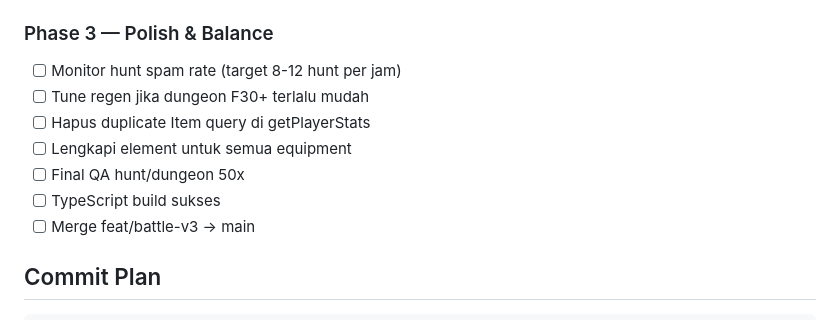
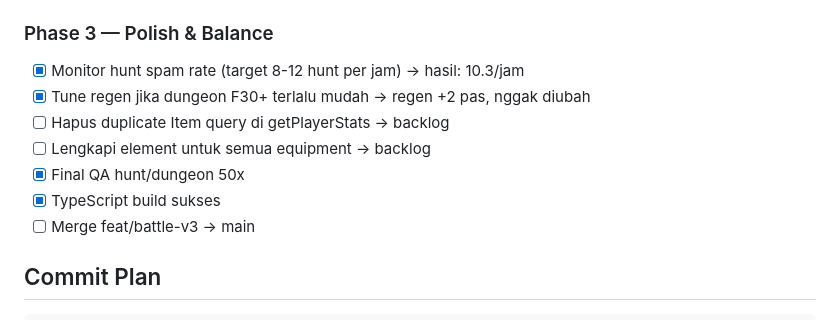
Before and after one commit to SharifPoetra/nova, a Markdown page: docs/ROADMAP_BATTLE_V3.md, the part around the change. Rendered like a GitHub page.

```diff
--- a/docs/ROADMAP_BATTLE_V3.md
+++ b/docs/ROADMAP_BATTLE_V3.md
@@ -358,12 +358,12 @@ if (isExhausted) extra += ` 😮‍💨 Exhausted`;
 - [x] Commit: `feat(stamina): action points system`
 
 ### Phase 3 — Polish & Balance
-- [ ] Monitor hunt spam rate (target 8-12 hunt per jam)
-- [ ] Tune regen jika dungeon F30+ terlalu mudah
-- [ ] Hapus duplicate Item query di getPlayerStats
-- [ ] Lengkapi element untuk semua equipment
-- [ ] Final QA hunt/dungeon 50x
-- [ ] TypeScript build sukses
+- [x] Monitor hunt spam rate (target 8-12 hunt per jam) → hasil: 10.3/jam
+- [x] Tune regen jika dungeon F30+ terlalu mudah → regen +2 pas, nggak diubah
+- [ ] Hapus duplicate Item query di getPlayerStats → backlog
+- [ ] Lengkapi element untuk semua equipment → backlog
+- [x] Final QA hunt/dungeon 50x
+- [x] TypeScript build sukses
 - [ ] Merge feat/battle-v3 → main
 
 ## Commit Plan
```
